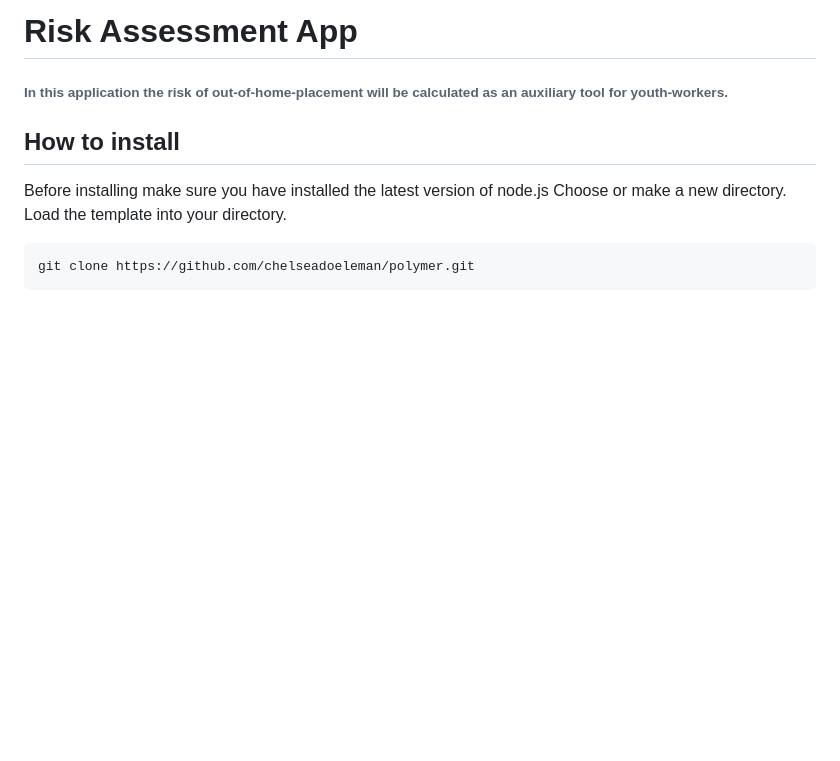
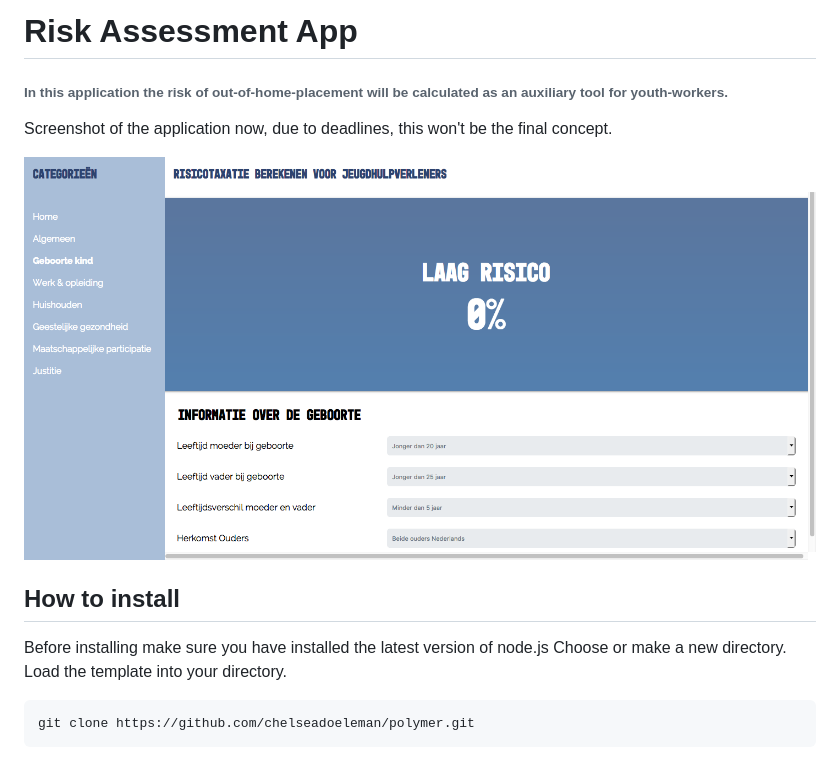
Before and after one commit to chelseadoeleman/frontend-applications, a Markdown page: README.md, the part around the change. GitHub-like rendering; pictures changed too: documents/screenshot.png (added); blank space fills up the shorter version.

```diff
--- a/README.md
+++ b/README.md
@@ -1,6 +1,9 @@
 # Risk Assessment App
 ###### In this application the risk of out-of-home-placement will be calculated as an auxiliary tool for youth-workers.
 
+Screenshot of the application now, due to deadlines, this won't be the final concept.
+
+![Screenshot application](./documents/screenshot.png)
 
 
 ## How to install
```
Also changed, not shown: 1 other file.
